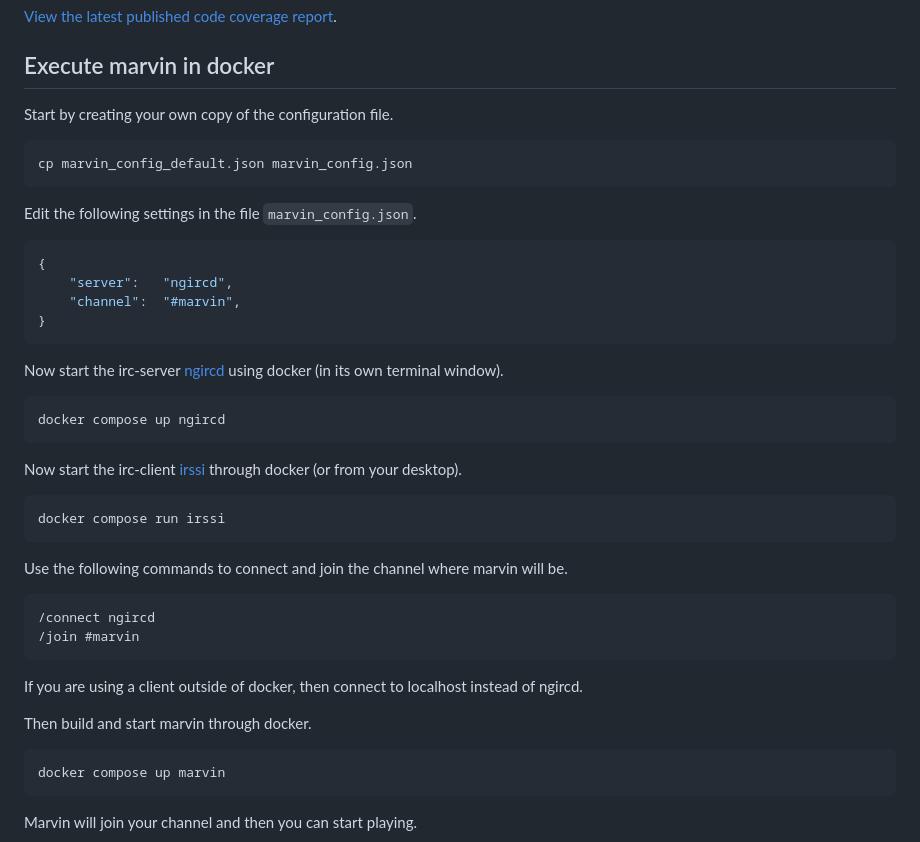
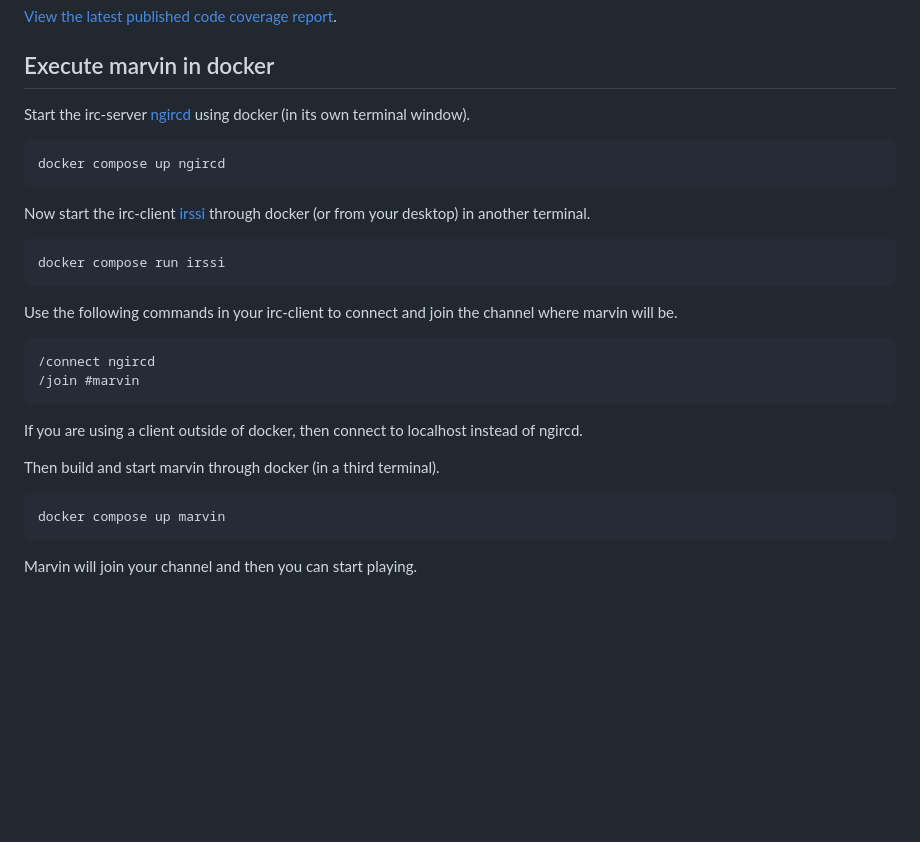
Before and after one commit to mosbth/irc2phpbb, a Markdown page: README.md, the part around the change. GitHub-like rendering; blank space fills up the shorter version.

Commit message:
Remove how to configure marvin when running in docker

````diff
--- a/README.md
+++ b/README.md
@@ -57,43 +57,28 @@ A html report of the code coverage is generated into `build/coverage/index.html`
 Execute marvin in docker
 --------------------------
 
-Start by creating your own copy of the configuration file.
-
-```bash
-cp marvin_config_default.json marvin_config.json
-```
-
-Edit the following settings in the file `marvin_config.json`.
-
-```json
-{
-    "server":   "ngircd",
-    "channel":  "#marvin",
-}
-```
-
-Now start the irc-server [ngircd](https://hub.docker.com/r/linuxserver/ngircd) using docker (in its own terminal window).
+Start the irc-server [ngircd](https://hub.docker.com/r/linuxserver/ngircd) using docker (in its own terminal window).
 
 ```bash
 docker compose up ngircd
 ```
 
-Now start the irc-client [irssi](https://hub.docker.com/_/irssi) through docker (or from your desktop).
+Now start the irc-client [irssi](https://hub.docker.com/_/irssi) through docker (or from your desktop) in another terminal.
 
 ```bash
 docker compose run irssi
 ```
 
-Use the following commands to connect and join the channel where marvin will be.
+Use the following commands in your irc-client to connect and join the channel where marvin will be.
 
 ```
 /connect ngircd
 /join #marvin
 ```
 
-If you are using a client  outside of docker, then connect to localhost instead of ngircd.
+If you are using a client outside of docker, then connect to localhost instead of ngircd.
 
-Then build and start marvin through docker.
+Then build and start marvin through docker (in a third terminal).
 
 ```
 docker compose up marvin
````
